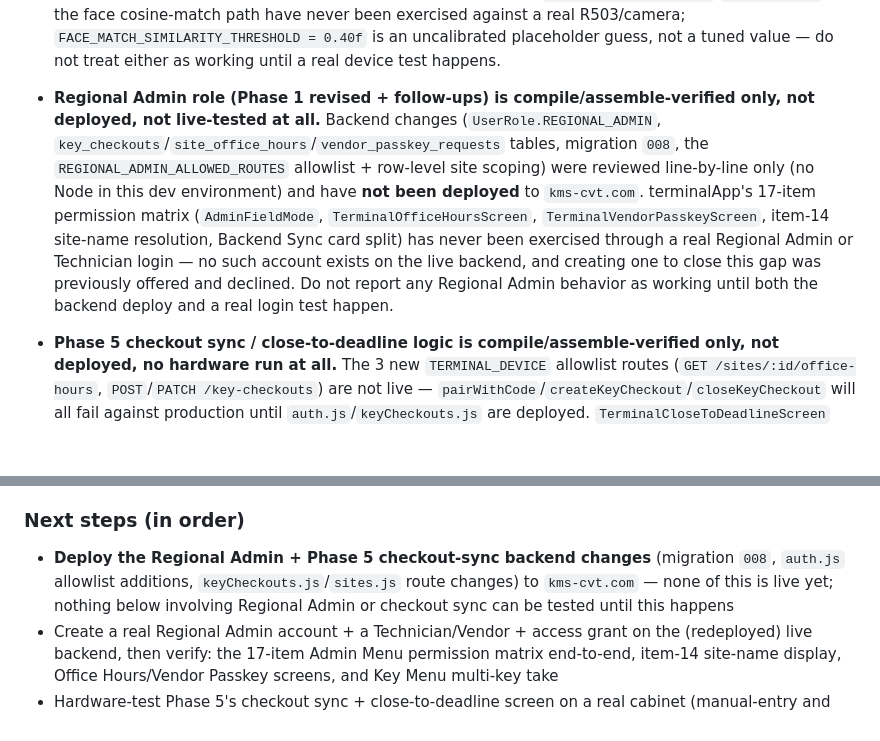
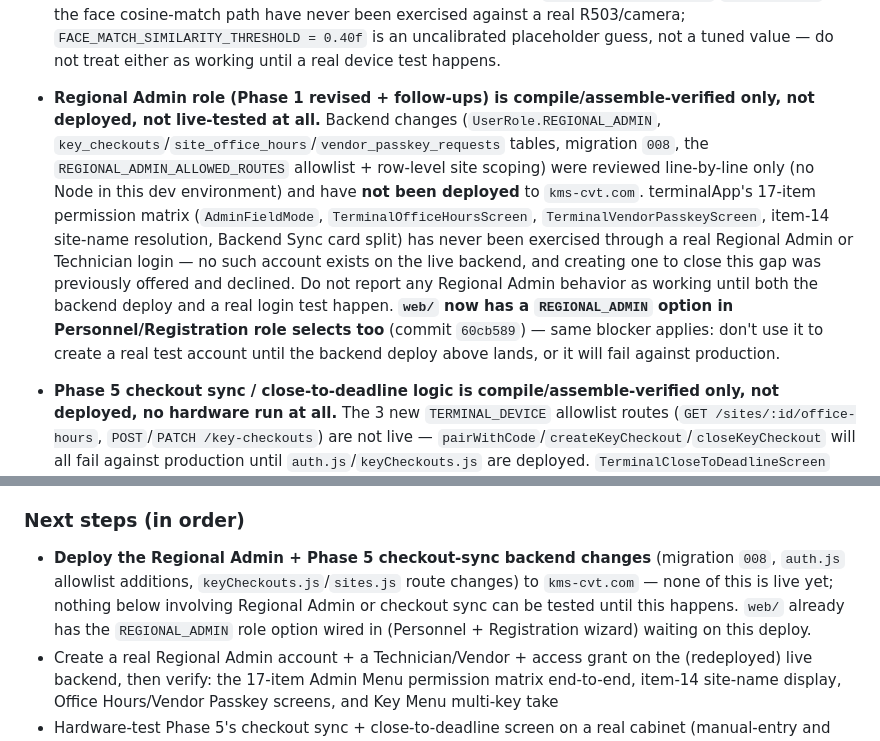
Before and after one commit to addiemuz94/eKMS-Full-Development, a Markdown page: CLAUDE.md, 2 parts joined by grey strips. GitHub-like rendering; blank space fills up the shorter version.

```diff
--- a/CLAUDE.md
+++ b/CLAUDE.md
@@ -506,7 +507,7 @@ Open work only — resolved/superseded items live in Completed or the status-tru
 - **`mobileApp`:** still 100% local demo data, zero network — hold (no work this rework).
 - **Take/Return hardware verification / redesign** — hold per product; not part of the pairing/registration rework.
 - **Fingerprint and face enrollment: device-local hardware behavior is hardware-verified.** Server credential sync is **disabled by policy A** (not a bug). Remaining narrow gaps: fingerprint “misaligned/dirty finger” failure case never literally tested; face liveness not tested against a deliberately manipulated spoof. **Fingerprint and face LOGIN (Phase 3, distinct from enrollment above) is compile/assemble-verified only — no hardware run at all.** `identifyFingerprint()`/`autoIdentify` and the face cosine-match path have never been exercised against a real R503/camera; `FACE_MATCH_SIMILARITY_THRESHOLD = 0.40f` is an uncalibrated placeholder guess, not a tuned value — do not treat either as working until a real device test happens.
-- **Regional Admin role (Phase 1 revised + follow-ups) is compile/assemble-verified only, not deployed, not live-tested at all.** Backend changes (`UserRole.REGIONAL_ADMIN`, `key_checkouts`/`site_office_hours`/`vendor_passkey_requests` tables, migration `008`, the `REGIONAL_ADMIN_ALLOWED_ROUTES` allowlist + row-level site scoping) were reviewed line-by-line only (no Node in this dev environment) and have **not been deployed** to `kms-cvt.com`. terminalApp's 17-item permission matrix (`AdminFieldMode`, `TerminalOfficeHoursScreen`, `TerminalVendorPasskeyScreen`, item-14 site-name resolution, Backend Sync card split) has never been exercised through a real Regional Admin or Technician login — no such account exists on the live backend, and creating one to close this gap was previously offered and declined. Do not report any Regional Admin behavior as working until both the backend deploy and a real login test happen.
+- **Regional Admin role (Phase 1 revised + follow-ups) is compile/assemble-verified only, not deployed, not live-tested at all.** Backend changes (`UserRole.REGIONAL_ADMIN`, `key_checkouts`/`site_office_hours`/`vendor_passkey_requests` tables, migration `008`, the `REGIONAL_ADMIN_ALLOWED_ROUTES` allowlist + row-level site scoping) were reviewed line-by-line only (no Node in this dev environment) and have **not been deployed** to `kms-cvt.com`. terminalApp's 17-item permission matrix (`AdminFieldMode`, `TerminalOfficeHoursScreen`, `TerminalVendorPasskeyScreen`, item-14 site-name resolution, Backend Sync card split) has never been exercised through a real Regional Admin or Technician login — no such account exists on the live backend, and creating one to close this gap was previously offered and declined. Do not report any Regional Admin behavior as working until both the backend deploy and a real login test happen. **`web/` now has a `REGIONAL_ADMIN` option in Personnel/Registration role selects too** (commit `60cb589`) — same blocker applies: don't use it to create a real test account until the backend deploy above lands, or it will fail against production.
 - **Phase 5 checkout sync / close-to-deadline logic is compile/assemble-verified only, not deployed, no hardware run at all.** The 3 new `TERMINAL_DEVICE` allowlist routes (`GET /sites/:id/office-hours`, `POST`/`PATCH /key-checkouts`) are not live — `pairWithCode`/`createKeyCheckout`/`closeKeyCheckout` will all fail against production until `auth.js`/`keyCheckouts.js` are deployed. `TerminalCloseToDeadlineScreen` (manual-entry/Emergency), the office-hours-fetch-once-per-session gate, and the backend create/close-out sync calls have never run against a real cabinet or a real backend. `CLOSE_TO_DEADLINE_THRESHOLD_MINUTES = 60` and `EMERGENCY_WINDOW_HOURS = 3` are unvalidated reasonable-default guesses, not confirmed product values.
 - **Face enrollment ships RGB-only active liveness — reworked this session from blink+head-turn to head-turn-only** (see Completed above for why: blink detection was unreliable due to a polling-rate/blink-duration mismatch, not a threshold-tuning issue). Confirmed live: reliably passable by a real person, correctly times out against a static photo. Still a deliberate, user-confirmed v1 choice with a real, weaker anti-spoof tier than the vendor manual's RGB+IR spec (section 4.8.3/4.8.4, not available in this repo) — the rework improved reliability, not the security tier. A deliberately-manipulated spoof (rotating/tilting a photo to mimic head-yaw) was not tested. Explicit plan to upgrade later; do not treat this as final or silently "fix" the anti-spoof tier without revisiting the tradeoff.
 - **`terminalApp/src/main/assets/models/`'s ~41 MB of binary face-model assets are permanently in git history as raw blobs** (commit `ff332f5`) — Git LFS was set up afterward (commit `3b4c8dd`, `.gitattributes` + the three files re-added as LFS pointers), so nothing new grows the problem, but the historical ~41 MB itself was deliberately **not** removed via a history rewrite (`git filter-repo`/BFG/`git lfs migrate import`) — that would change every commit hash from `ff332f5` onward, forcing the concurrently-active `web/` developer to hard-reset/re-clone instead of a normal `git pull`, which given this repo's prior silent-revert merge incident was judged a materially worse risk than the one-time bloat. Treat a history rewrite here as a **future, deliberately coordinated maintenance action** (both developers idle, remote refs cleaned, everyone re-clones after) — never do it as a routine session action. Everyone working in this repo needs `git lfs install` run once locally (see Toolchain) or these files silently resolve to unusable pointer stubs.
@@ -526,7 +527,7 @@ Open work only — resolved/superseded items live in Completed or the status-tru
 - **Key Menu & multi-key sequential Take Flow is compile/assemble-verified only, not live-verified at all.** See Completed above for the full breakdown. The live backend (`kms-cvt.com`) this device is paired to has zero access grants and no Technician/Vendor personnel, so `KEY_MENU` has never actually been reached through a real login — only a regression check on the pre-existing Super Admin grid was done. Creating a throwaway test technician + grant to close this gap was offered and declined; do this before reporting Key Menu as working. Completely unverified: the screen's own render (multi-select, Layout/List toggle, empty state), the red-light batch sequence, the red→blue transition, and multi-node queue advancement.
 
 ### Next steps (in order)
-- **Deploy the Regional Admin + Phase 5 checkout-sync backend changes** (migration `008`, `auth.js` allowlist additions, `keyCheckouts.js`/`sites.js` route changes) to `kms-cvt.com` — none of this is live yet; nothing below involving Regional Admin or checkout sync can be tested until this happens
+- **Deploy the Regional Admin + Phase 5 checkout-sync backend changes** (migration `008`, `auth.js` allowlist additions, `keyCheckouts.js`/`sites.js` route changes) to `kms-cvt.com` — none of this is live yet; nothing below involving Regional Admin or checkout sync can be tested until this happens. `web/` already has the `REGIONAL_ADMIN` role option wired in (Personnel + Registration wizard) waiting on this deploy.
 - Create a real Regional Admin account + a Technician/Vendor + access grant on the (redeployed) live backend, then verify: the 17-item Admin Menu permission matrix end-to-end, item-14 site-name display, Office Hours/Vendor Passkey screens, and Key Menu multi-key take
 - Hardware-test Phase 5's checkout sync + close-to-deadline screen on a real cabinet (manual-entry and Emergency paths, backend create/close-out sync, `KEY_CHECKOUT_SYNC_FAILED` logging on a simulated backend failure)
 - Hardware-test Phase 3's fingerprint and face login (`identifyFingerprint`, cosine-match) on a real R503/camera; calibrate `FACE_MATCH_SIMILARITY_THRESHOLD` (currently an unvalidated `0.40f` guess) against real attempts
```
Also changed, not shown: other parts of CLAUDE.md (+1 -0 lines).
